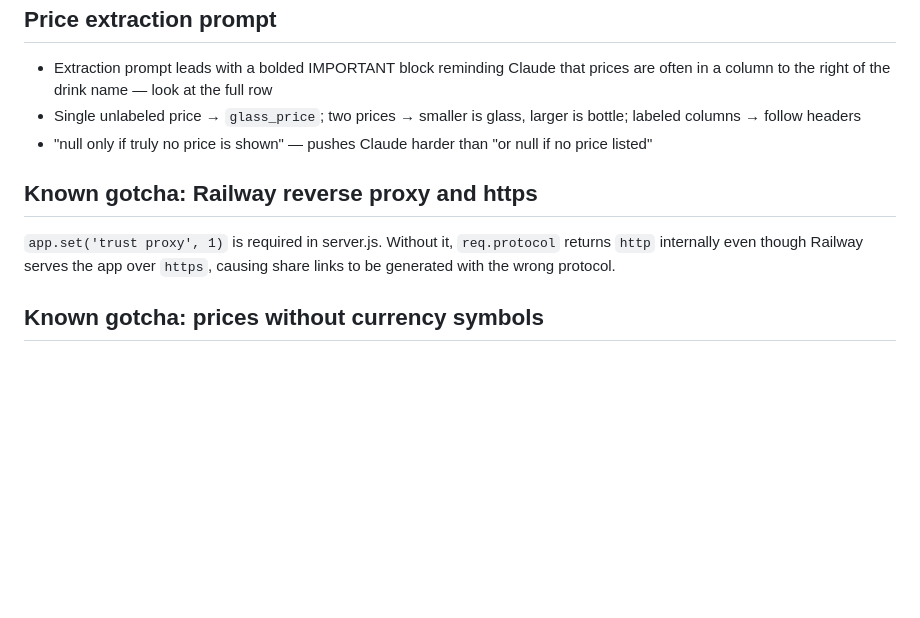
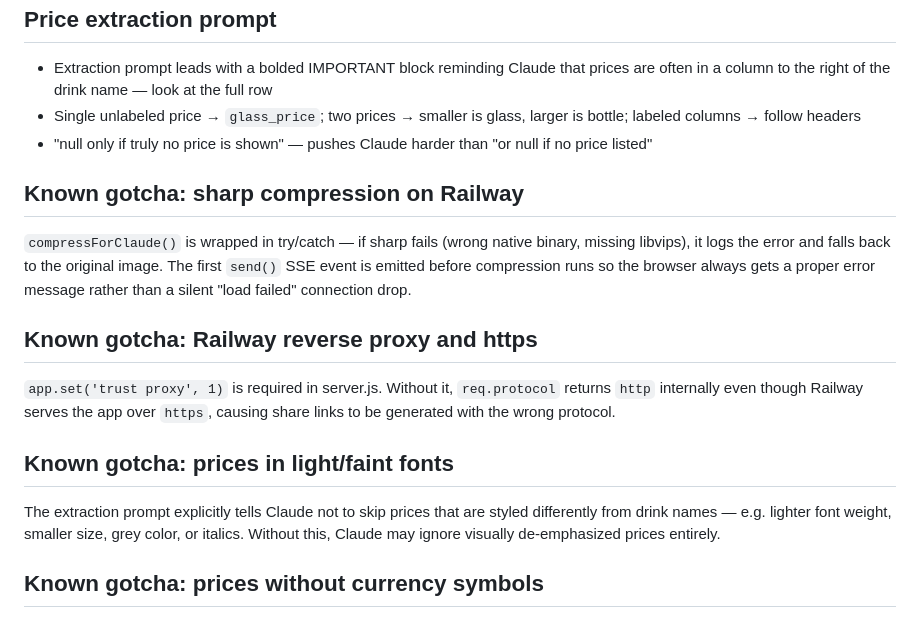
Before and after one commit to mateenali1/drink-menu-analyzer, a Markdown page: CLAUDE.md, the part around the change. Drawn GitHub-style; blank space fills up the shorter version.

Commit message:
Update CLAUDE.md: faint price fonts and sharp compression gotchas
Co-Authored-By: Claude Sonnet 4.6 <noreply@anthropic.com>

```diff
--- a/CLAUDE.md
+++ b/CLAUDE.md
@@ -146,8 +146,14 @@ Both calls use `claude-haiku-4-5-20251001` for speed and cost. To improve accura
 - Single unlabeled price → `glass_price`; two prices → smaller is glass, larger is bottle; labeled columns → follow headers
 - "null only if truly no price is shown" — pushes Claude harder than "or null if no price listed"
 
+## Known gotcha: sharp compression on Railway
+`compressForClaude()` is wrapped in try/catch — if sharp fails (wrong native binary, missing libvips), it logs the error and falls back to the original image. The first `send()` SSE event is emitted before compression runs so the browser always gets a proper error message rather than a silent "load failed" connection drop.
+
 ## Known gotcha: Railway reverse proxy and https
 `app.set('trust proxy', 1)` is required in server.js. Without it, `req.protocol` returns `http` internally even though Railway serves the app over `https`, causing share links to be generated with the wrong protocol.
+
+## Known gotcha: prices in light/faint fonts
+The extraction prompt explicitly tells Claude not to skip prices that are styled differently from drink names — e.g. lighter font weight, smaller size, grey color, or italics. Without this, Claude may ignore visually de-emphasized prices entirely.
 
 ## Known gotcha: prices without currency symbols
 The extraction prompt explicitly tells Claude to extract the numeric price value regardless of whether a `$` or other currency symbol appears on the menu. Without this, Claude may return `null` for prices on menus that omit the symbol.
```
